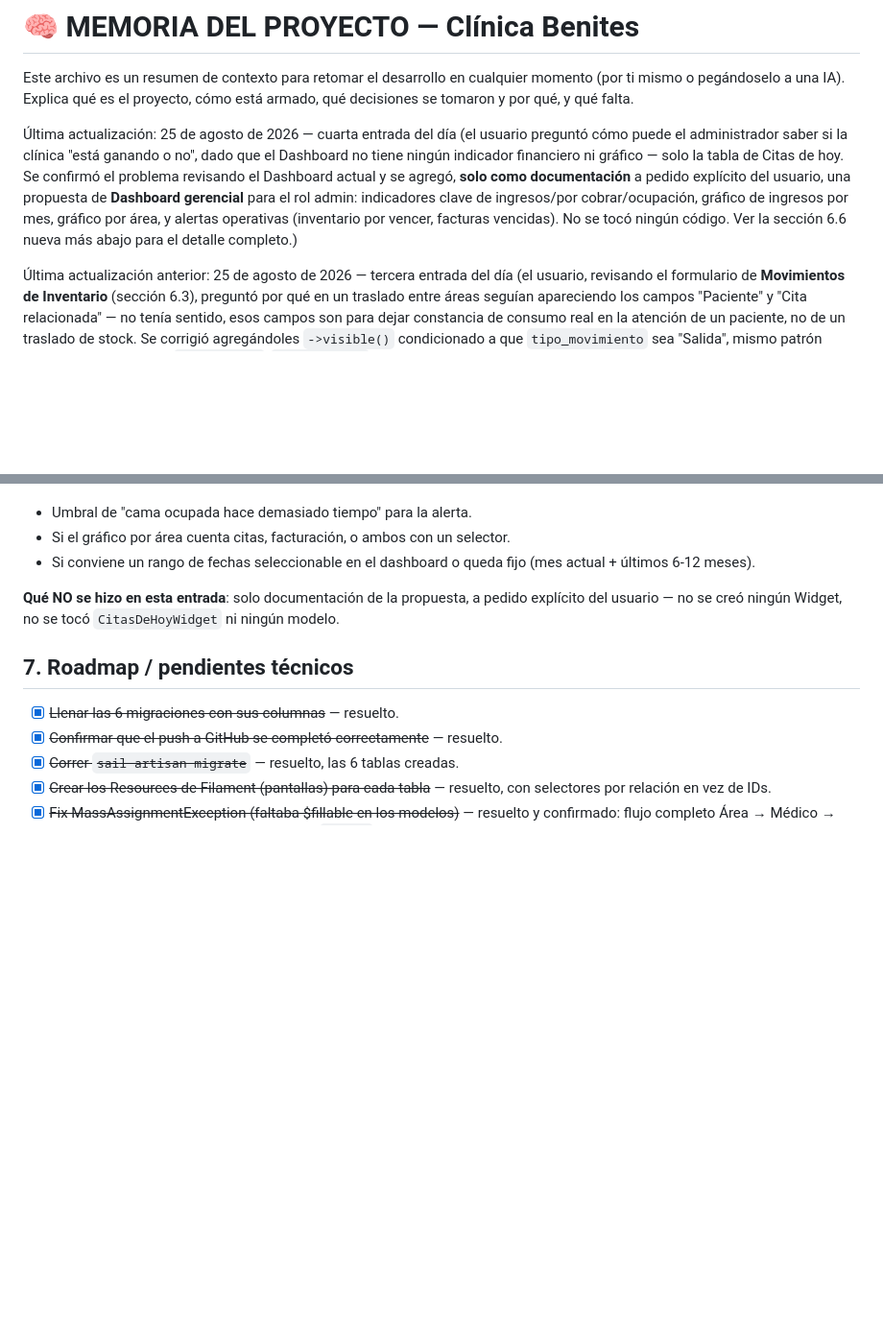
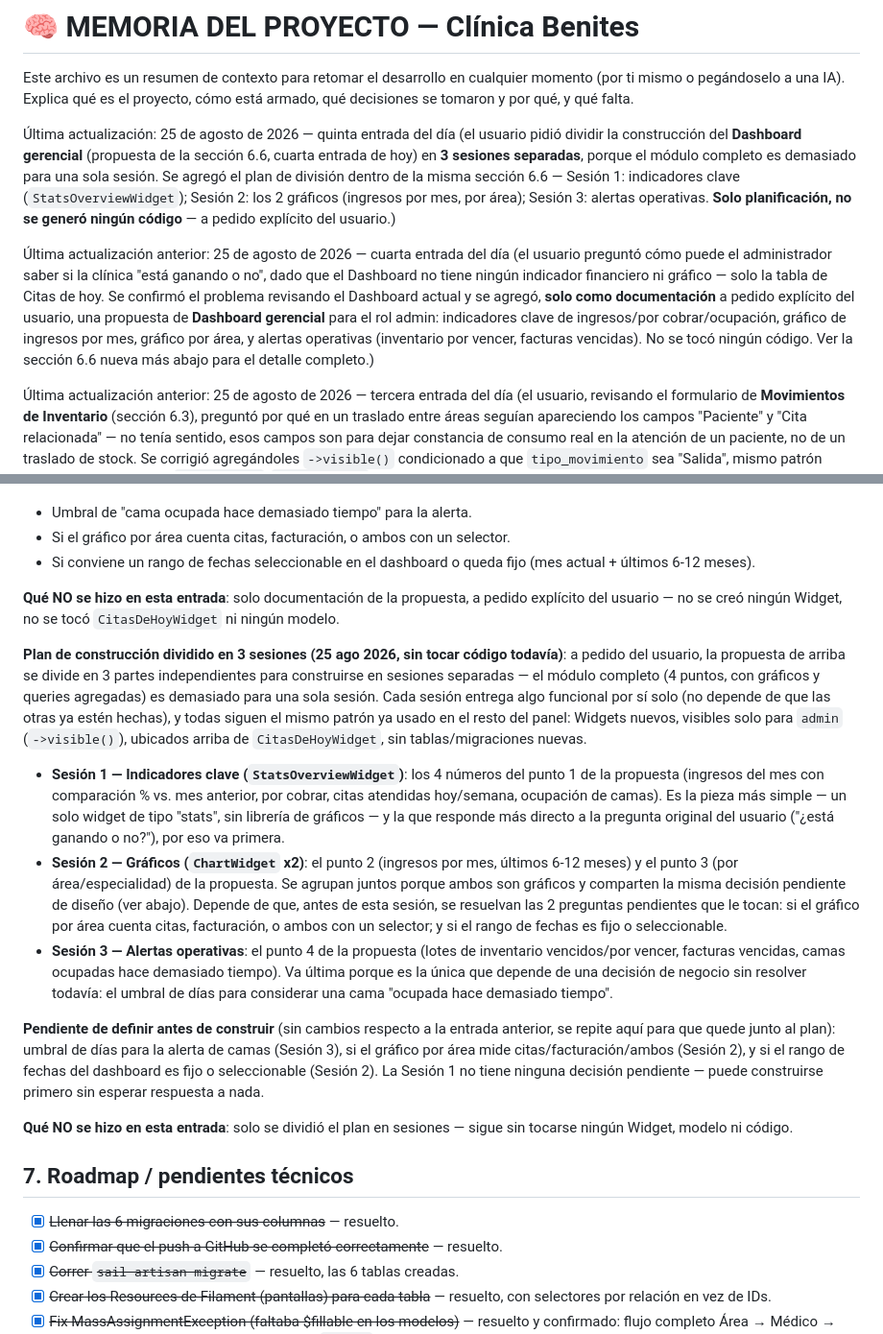
Before and after one commit to isra16class-byte/clinica-benites, a Markdown page: MEMORIA.md, 2 parts joined by grey strips. Shown at 96% size. GitHub-like rendering; blank space fills up the shorter version.

Commit message:
docs: dividir construcción del Dashboard gerencial en 3 sesiones
- Sesión 1: indicadores clave (StatsOverviewWidget), sin decisiones pendientes.
- Sesión 2: gráficos de ingresos por mes y por área, pendiente definir qué mide
  el gráfico por área y si el rango de fechas es fijo o seleccionable.
- Sesión 3: alertas operativas, pendiente definir umbral de días para camas.

Solo planificación, no se generó código, a pedido explícito del usuario.
Ver sección 6.6 de MEMORIA.md.

```diff
--- a/MEMORIA.md
+++ b/MEMORIA.md
@@ -2,7 +2,9 @@
 
 Este archivo es un resumen de contexto para retomar el desarrollo en cualquier momento (por ti mismo o pegándoselo a una IA). Explica qué es el proyecto, cómo está armado, qué decisiones se tomaron y por qué, y qué falta.
 
-Última actualización: 25 de agosto de 2026 — cuarta entrada del día (el usuario preguntó cómo puede el administrador saber si la clínica "está ganando o no", dado que el Dashboard no tiene ningún indicador financiero ni gráfico — solo la tabla de Citas de hoy. Se confirmó el problema revisando el Dashboard actual y se agregó, **solo como documentación** a pedido explícito del usuario, una propuesta de **Dashboard gerencial** para el rol admin: indicadores clave de ingresos/por cobrar/ocupación, gráfico de ingresos por mes, gráfico por área, y alertas operativas (inventario por vencer, facturas vencidas). No se tocó ningún código. Ver la sección 6.6 nueva más abajo para el detalle completo.)
+Última actualización: 25 de agosto de 2026 — quinta entrada del día (el usuario pidió dividir la construcción del **Dashboard gerencial** (propuesta de la sección 6.6, cuarta entrada de hoy) en **3 sesiones separadas**, porque el módulo completo es demasiado para una sola sesión. Se agregó el plan de división dentro de la misma sección 6.6 — Sesión 1: indicadores clave (`StatsOverviewWidget`); Sesión 2: los 2 gráficos (ingresos por mes, por área); Sesión 3: alertas operativas. **Solo planificación, no se generó ningún código** — a pedido explícito del usuario.)
+
+Última actualización anterior: 25 de agosto de 2026 — cuarta entrada del día (el usuario preguntó cómo puede el administrador saber si la clínica "está ganando o no", dado que el Dashboard no tiene ningún indicador financiero ni gráfico — solo la tabla de Citas de hoy. Se confirmó el problema revisando el Dashboard actual y se agregó, **solo como documentación** a pedido explícito del usuario, una propuesta de **Dashboard gerencial** para el rol admin: indicadores clave de ingresos/por cobrar/ocupación, gráfico de ingresos por mes, gráfico por área, y alertas operativas (inventario por vencer, facturas vencidas). No se tocó ningún código. Ver la sección 6.6 nueva más abajo para el detalle completo.)
 
 Última actualización anterior: 25 de agosto de 2026 — tercera entrada del día (el usuario, revisando el formulario de **Movimientos de Inventario** (sección 6.3), preguntó por qué en un traslado entre áreas seguían apareciendo los campos "Paciente" y "Cita relacionada" — no tenía sentido, esos campos son para dejar constancia de consumo real en la atención de un paciente, no de un traslado de stock. Se corrigió agregándoles `->visible()` condicionado a que `tipo_movimiento` sea "Salida", mismo patrón reactivo que ya usaban `area_origen`/`area_destino`. De paso se confirmó que la ausencia del campo "Usuario" en el formulario es intencional — se completa solo con el usuario logueado y queda visible después en la columna "Registrado por" del listado, no es un bug. Ver la sección 6.3 actualizada más abajo. **Confirmado funcionando por el usuario en el entorno real.**)
 
@@ -415,6 +417,16 @@ Orden sugerido para construirlos (por seguridad del paciente primero, y porque a
 
 **Qué NO se hizo en esta entrada**: solo documentación de la propuesta, a pedido explícito del usuario — no se creó ningún Widget, no se tocó `CitasDeHoyWidget` ni ningún modelo.
 
+**Plan de construcción dividido en 3 sesiones (25 ago 2026, sin tocar código todavía)**: a pedido del usuario, la propuesta de arriba se divide en 3 partes independientes para construirse en sesiones separadas — el módulo completo (4 puntos, con gráficos y queries agregadas) es demasiado para una sola sesión. Cada sesión entrega algo funcional por sí solo (no depende de que las otras ya estén hechas), y todas siguen el mismo patrón ya usado en el resto del panel: Widgets nuevos, visibles solo para `admin` (`->visible()`), ubicados arriba de `CitasDeHoyWidget`, sin tablas/migraciones nuevas.
+
+- **Sesión 1 — Indicadores clave (`StatsOverviewWidget`)**: los 4 números del punto 1 de la propuesta (ingresos del mes con comparación % vs. mes anterior, por cobrar, citas atendidas hoy/semana, ocupación de camas). Es la pieza más simple — un solo widget de tipo "stats", sin librería de gráficos — y la que responde más directo a la pregunta original del usuario ("¿está ganando o no?"), por eso va primera.
+- **Sesión 2 — Gráficos (`ChartWidget` x2)**: el punto 2 (ingresos por mes, últimos 6-12 meses) y el punto 3 (por área/especialidad) de la propuesta. Se agrupan juntos porque ambos son gráficos y comparten la misma decisión pendiente de diseño (ver abajo). Depende de que, antes de esta sesión, se resuelvan las 2 preguntas pendientes que le tocan: si el gráfico por área cuenta citas, facturación, o ambos con un selector; y si el rango de fechas es fijo o seleccionable.
+- **Sesión 3 — Alertas operativas**: el punto 4 de la propuesta (lotes de inventario vencidos/por vencer, facturas vencidas, camas ocupadas hace demasiado tiempo). Va última porque es la única que depende de una decisión de negocio sin resolver todavía: el umbral de días para considerar una cama "ocupada hace demasiado tiempo".
+
+**Pendiente de definir antes de construir** (sin cambios respecto a la entrada anterior, se repite aquí para que quede junto al plan): umbral de días para la alerta de camas (Sesión 3), si el gráfico por área mide citas/facturación/ambos (Sesión 2), y si el rango de fechas del dashboard es fijo o seleccionable (Sesión 2). La Sesión 1 no tiene ninguna decisión pendiente — puede construirse primero sin esperar respuesta a nada.
+
+**Qué NO se hizo en esta entrada**: solo se dividió el plan en sesiones — sigue sin tocarse ningún Widget, modelo ni código.
+
 ## 7. Roadmap / pendientes técnicos
 
 - [x] ~~Llenar las 6 migraciones con sus columnas~~ — resuelto.
```
Also changed, not shown: CHANGELOG.md (+8 -0 lines).
